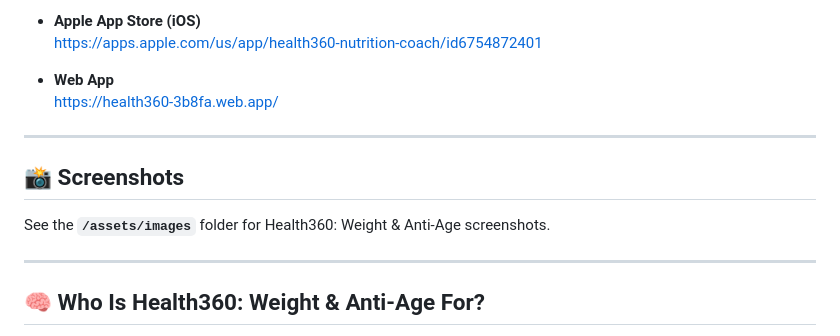
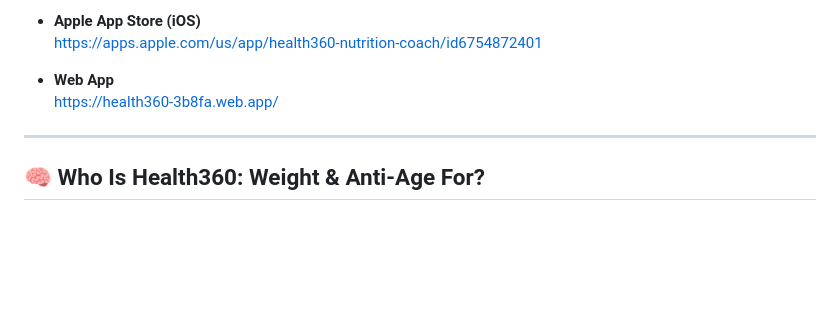
Before and after one commit to HealthyElegant/health360-weight-anti-age, a Markdown page: README.md, the part around the change. Rendered like a GitHub page; blank space fills up the shorter version.

```diff
--- a/README.md
+++ b/README.md
@@ -67,12 +67,6 @@ No extremes.
 
 ---
 
-## 📸 Screenshots
-
-See the **`/assets/images`** folder for Health360: Weight & Anti-Age screenshots.
-
----
-
 ## 🧠 Who Is Health360: Weight & Anti-Age For?
 
 - Women **30+**
```
